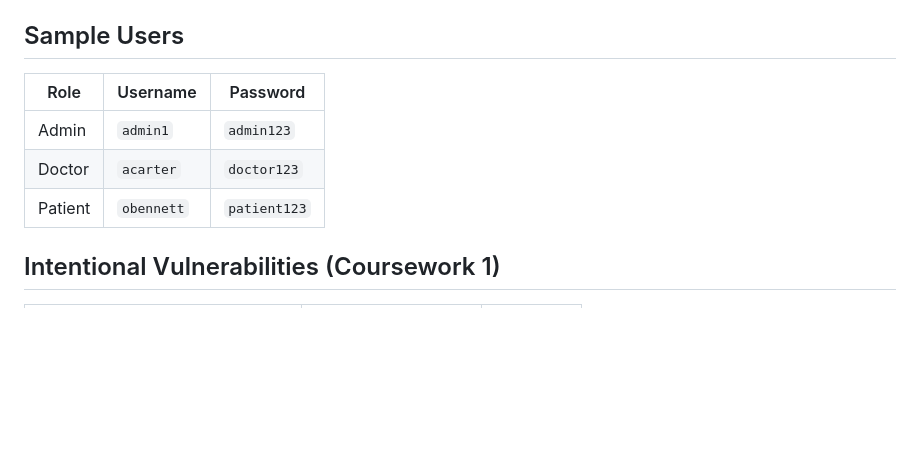
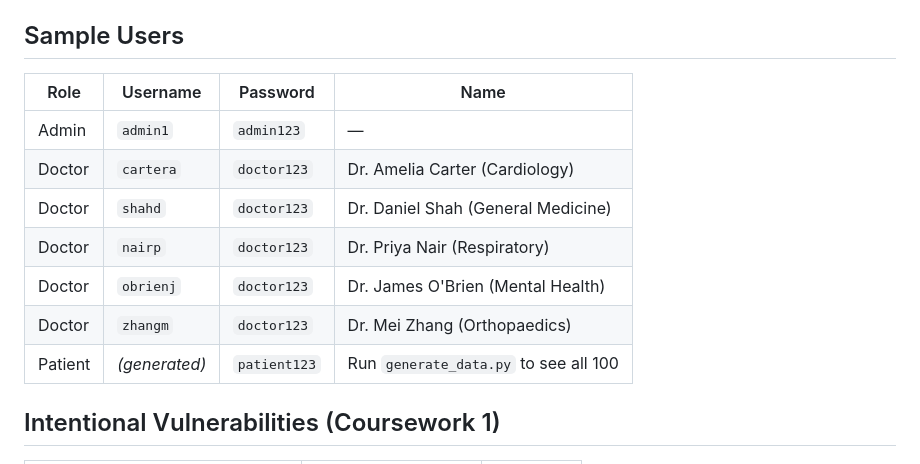
Before and after one commit to yaoqid/elec0138-resilient-security-webapp, a Markdown page: README.md, the part around the change. Rendered like a GitHub page; blank space fills up the shorter version.

Commit message:
Update README with new doctor accounts and patient note
Co-Authored-By: Claude Sonnet 4.6 <noreply@anthropic.com>

```diff
--- a/README.md
+++ b/README.md
@@ -93,11 +93,15 @@ Synthetic patients use realistic UK names, dates of birth, and real **ICD-10 dia
 
 ## Sample Users
 
-| Role | Username | Password |
-|---|---|---|
-| Admin | `admin1` | `admin123` |
-| Doctor | `acarter` | `doctor123` |
-| Patient | `obennett` | `patient123` |
+| Role | Username | Password | Name |
+|---|---|---|---|
+| Admin | `admin1` | `admin123` | — |
+| Doctor | `cartera` | `doctor123` | Dr. Amelia Carter (Cardiology) |
+| Doctor | `shahd` | `doctor123` | Dr. Daniel Shah (General Medicine) |
+| Doctor | `nairp` | `doctor123` | Dr. Priya Nair (Respiratory) |
+| Doctor | `obrienj` | `doctor123` | Dr. James O'Brien (Mental Health) |
+| Doctor | `zhangm` | `doctor123` | Dr. Mei Zhang (Orthopaedics) |
+| Patient | *(generated)* | `patient123` | Run `generate_data.py` to see all 100 |
 
 ## Intentional Vulnerabilities (Coursework 1)
 
```
